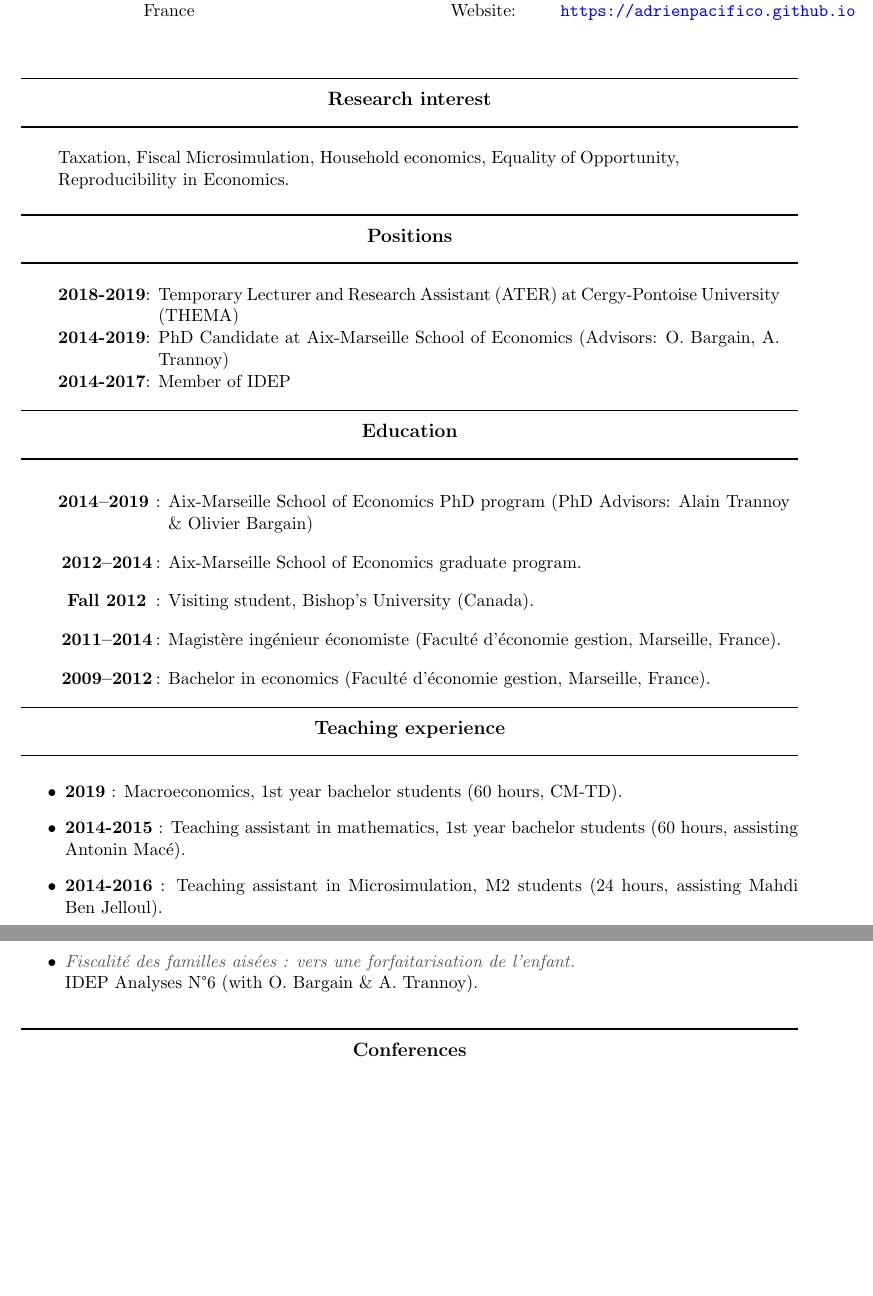
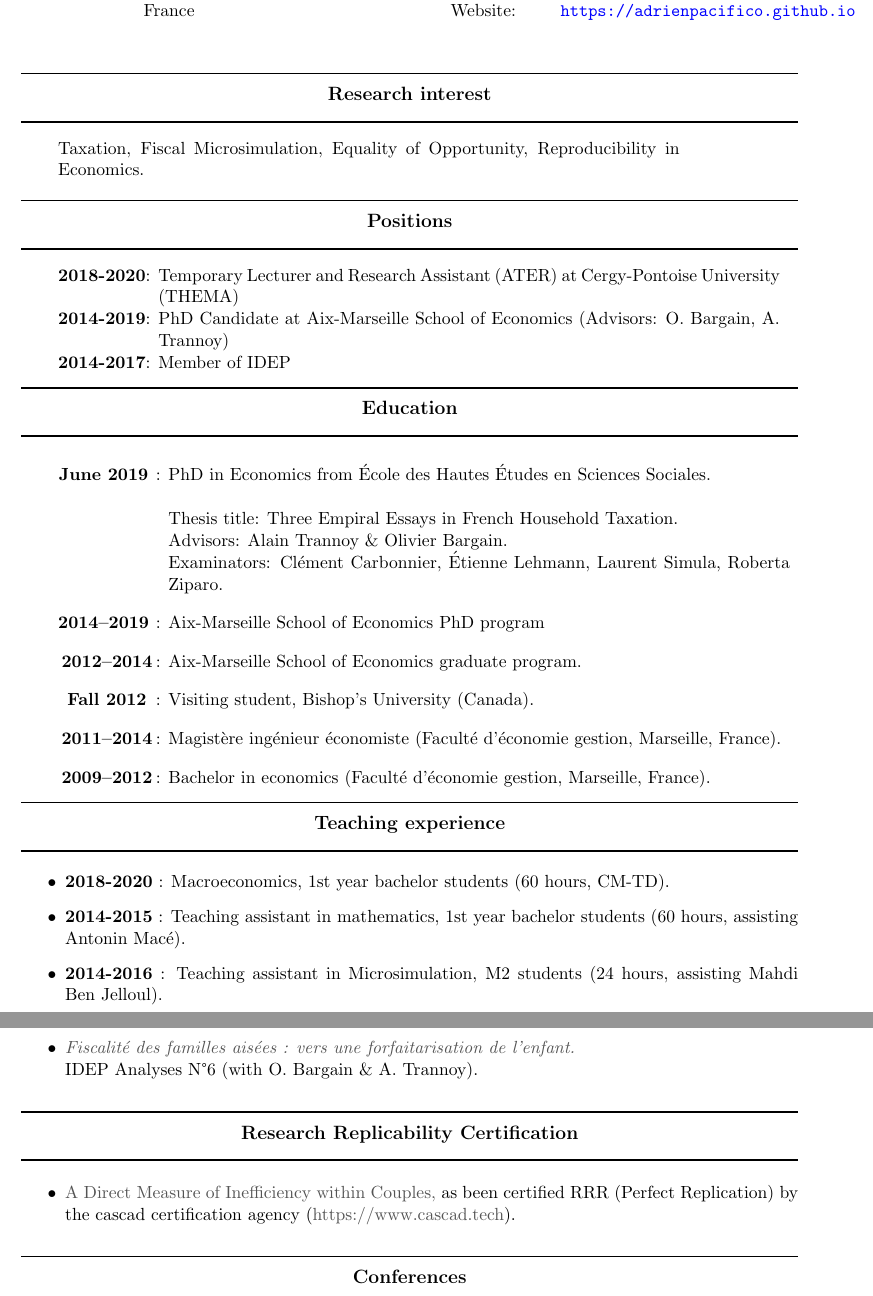
Before and after one commit to adrienpacifico/adrienpacifico.github.io, a LaTeX CV (docs/CV/CV_Pacifico.tex): two parts of pages 1 and 2 of 5, joined at a grey line, cut so that both start at the same text, the shorter picture padded with empty space. Compiled offline with pdfLaTeX.

Commit message:
- Update cv

```diff
--- a/docs/CV/CV_Pacifico.tex
+++ b/docs/CV/CV_Pacifico.tex
@@ -121,7 +121,7 @@
 
 \begin{tabular}{c@{}p{0.8\textwidth}}
 
-&Taxation, Fiscal Microsimulation, Household economics, Equality of Opportunity, Reproducibility in Economics.
+&Taxation, Fiscal Microsimulation, Equality of Opportunity, Reproducibility in Economics.
 %\textbf{Primary} & Fiscal Microsimulation, Households Taxation, Taxation\\
 % \textbf{Secondary} & Equality of Opportunity, Fertility Determinants, Couples Formation and Dissolution, Gender Discrimination\\
 %  \textbf{Tertiary} & Reproducibility in Economics\\
@@ -132,7 +132,7 @@
 %###################
 
 \begin{tabular}{c@{:  }p{0.8\textwidth}}
-\textbf{2018-2019} & Temporary Lecturer and Research Assistant (ATER) at Cergy-Pontoise University (THEMA) \\
+\textbf{2018-2020} & Temporary Lecturer and Research Assistant (ATER) at Cergy-Pontoise University (THEMA) \\
  \textbf{2014-2019} & PhD Candidate at Aix-Marseille School of Economics (Advisors: O. Bargain, A. Trannoy) \\
   \textbf{2014-2017} & Member of IDEP\\
 
@@ -142,9 +142,16 @@
 
 \begin{tabular}{c@{:  }p{0.8\textwidth}}
 
+\espace
+\textbf{June 2019 } & PhD in Economics from École des Hautes Études en Sciences Sociales.
+ \newline
+  \newline Thesis title: Three Empiral Essays in French Household Taxation.
+ \newline Advisors: Alain Trannoy \& Olivier Bargain.
+ \newline Examinators: Clément Carbonnier, Étienne Lehmann, Laurent Simula, Roberta Ziparo. \\
+
 
 \espace
-\textbf{2014--2019 } & Aix-Marseille School of Economics PhD program (PhD Advisors: Alain Trannoy \& Olivier Bargain) \\
+\textbf{2014--2019 } & Aix-Marseille School of Economics PhD program \\
 
 
 \espace
@@ -164,7 +171,7 @@
 \titre{Teaching experience}
 %###################
 \begin{itemize}
-\item \textbf{2019} : Macroeconomics, 1st year bachelor students (60 hours, CM-TD).
+\item \textbf{2018-2020} : Macroeconomics, 1st year bachelor students (60 hours, CM-TD).
 \item \textbf{2014-2015} : Teaching assistant in mathematics, 1st year bachelor students (60 hours, assisting Antonin Macé).
 \item \textbf{2014-2016} : Teaching assistant in Microsimulation, M2 students (24 hours, assisting Mahdi Ben Jelloul).
 
@@ -192,11 +199,17 @@
 \titre{Policy briefs \& Press}
 %###################
 \begin{itemize}
-\item \myhref[black-gray]{{https://www.idep-fr.org/sites/default/files/idep/idep_analyses_n7.pdf}}{\emph{Abandonner la décote, cette congère fiscale.}} \\ IDEP Analyses N°7 (with A. Trannoy) ; cited in \myhref[black-gray]{https://www.lesechos.fr/04/02/2016/LesEchos/22122-011-ECH_les-effets-pervers-du-bareme-de-l-impot-montres-du-doigt.htm}{\emph{Les Échos}, 2016-02-04, p.3.}
-\item  \myhref[black-gray]{http://abonnes.lemonde.fr/idees/reactions/2015/07/08/les-petits-pas-du-grand-soir-fiscal_4674881_3232.html}{\emph{Les petits pas du "grand soir"  fiscal}} \\Le Monde du Jeudi 9 juillet 2015  (with O. Bargain \& A. Trannoy).
-\item  \myhref[black-gray]{https://www.idep-fr.org/sites/default/files/idep/idep_analyses_n6.pdf}{\emph{Fiscalité des familles aisées : vers une forfaitarisation de l'enfant.}} \\ IDEP Analyses N°6 (with O. Bargain \& A. Trannoy).
+\item \myhref[black-gray]{{https://adrienpacifico.github.io/docs/IDEP/Idep_analyses_N7.pdf}}{\emph{Abandonner la décote, cette congère fiscale.}} \\ IDEP Analyses N°7 (with A. Trannoy) ; cited in \myhref[black-gray]{https://www.lesechos.fr/04/02/2016/LesEchos/22122-011-ECH_les-effets-pervers-du-bareme-de-l-impot-montres-du-doigt.htm}{\emph{Les Échos}, 2016-02-04, p.3.}
+\item  \myhref[black-gray]{https://abonnes.lemonde.fr/idees/article/2015/07/08/les-petits-pas-du-grand-soir-fiscal_4674881_3232.html}{\emph{Les petits pas du "grand soir"  fiscal}} \\Le Monde du Jeudi 9 juillet 2015  (with O. Bargain \& A. Trannoy).
+%{https://abonnes.lemonde.fr/idees/article/2015/07/08/les-petits-pas-du-grand-soir-fiscal_4674881_3232.html?xtref=https://www.lemonde.fr/recherche/$search_keywords=les+petits+pas+du+grand+soir+fiscal$start_at=19/12/1944$end_at=12/08/2019$search_sort=relevance_desc
+\item  \myhref[black-gray]{https://adrienpacifico.github.io/docs/IDEP/idep_analyses_N6.pdf}{\emph{Fiscalité des familles aisées : vers une forfaitarisation de l'enfant.}} \\ IDEP Analyses N°6 (with O. Bargain \& A. Trannoy).
 \end{itemize}
 
+\titre{Research Replicability Certification}
+%###################
+\begin{itemize}
+\item \myhref[black-gray]{{https://www.cascad.tech/certification/62-a-direct-measure-of-inefficiency-within-couples-tax-optimization-in-french-cohabiting-couples/}}{A Direct Measure of Inefficiency within Couples,} as been certified RRR (Perfect Replication) by the cascad certification agency (\myhref[black-gray]{www.cascad.tech}{https://www.cascad.tech}).
+\end{itemize}
 
 
 
```
Also changed, not shown: docs/CV/CV_Pacifico.pdf, docs/CV/CV_Pacifico.tex (9 more changed lines).
